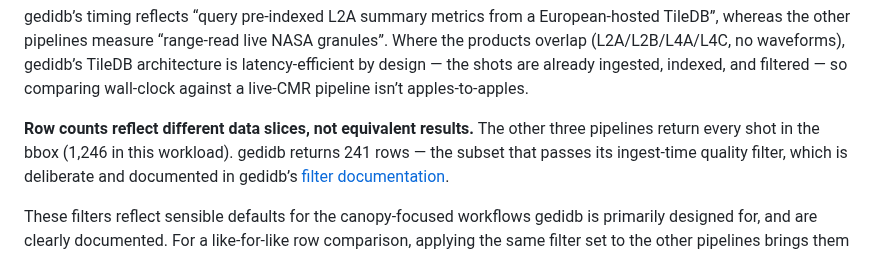
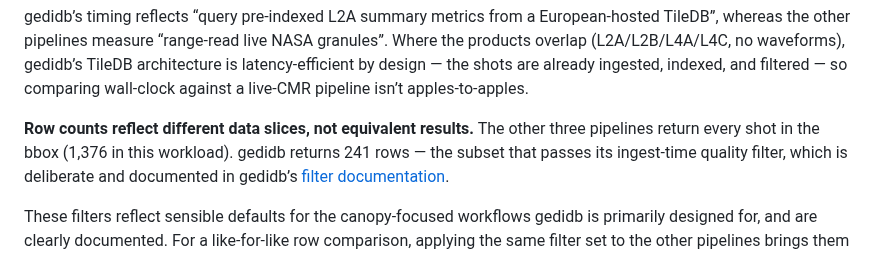
Before and after one commit to belian-earth/spacelaser, a Markdown page: benchmarks/BENCHMARK-RESULT.md, the part around one of its changes. GitHub-like rendering.

```diff
--- a/benchmarks/BENCHMARK-RESULT.md
+++ b/benchmarks/BENCHMARK-RESULT.md
@@ -76,7 +76,7 @@ waveforms), gedidb’s TileDB architecture is latency-efficient by design
 wall-clock against a live-CMR pipeline isn’t apples-to-apples.
 
 **Row counts reflect different data slices, not equivalent results.**
-The other three pipelines return every shot in the bbox (1,246 in this
+The other three pipelines return every shot in the bbox (1,376 in this
 workload). gedidb returns 241 rows — the subset that passes its
 ingest-time quality filter, which is deliberate and documented in
 gedidb’s [filter
```
Also changed, not shown: other parts of benchmarks/BENCHMARK-RESULT.md (+8 -8 lines), README.md (+11 -7 lines), man/figures/README-example-1.png, 19 other files.
